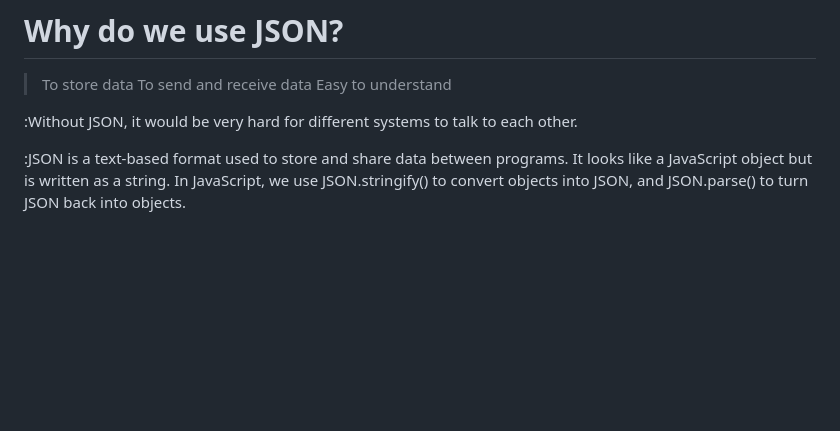
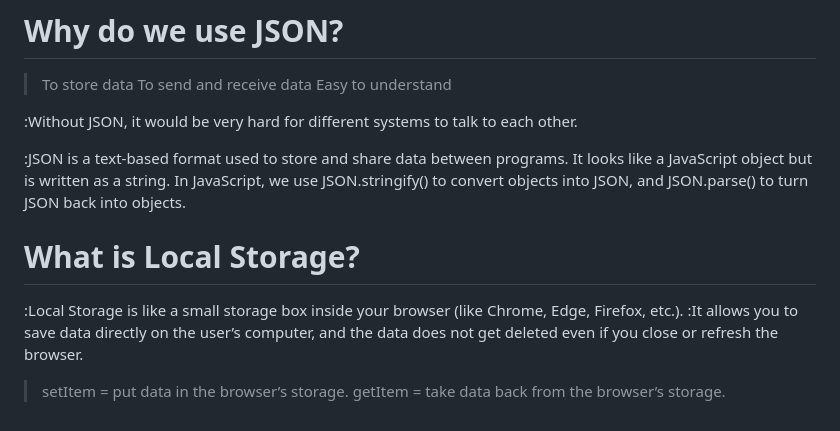
Before and after one commit to RaushanKumar25/javascript-practice, a Markdown page: README.md, the part around the change. Rendered like a GitHub page; blank space fills up the shorter version.

Commit message:
Learned the concept of local storag and update the readme file

```diff
--- a/README.md
+++ b/README.md
@@ -350,3 +350,11 @@ console.log(obj.address.city); // pune
 :Without JSON, it would be very hard for different systems to talk to each other.
 
 :JSON is a text-based format used to store and share data between programs. It looks like a JavaScript object but is written as a string. In JavaScript, we use JSON.stringify() to convert objects into JSON, and JSON.parse() to turn JSON back into objects.
+
+# What is Local Storage?
+
+:Local Storage is like a small storage box inside your browser (like Chrome, Edge, Firefox, etc.).
+:It allows you to save data directly on the user’s computer, and the data does not get deleted even if you close or refresh the browser.
+
+> setItem = put data in the browser’s storage.
+>getItem = take data back from the browser’s storage.
```
